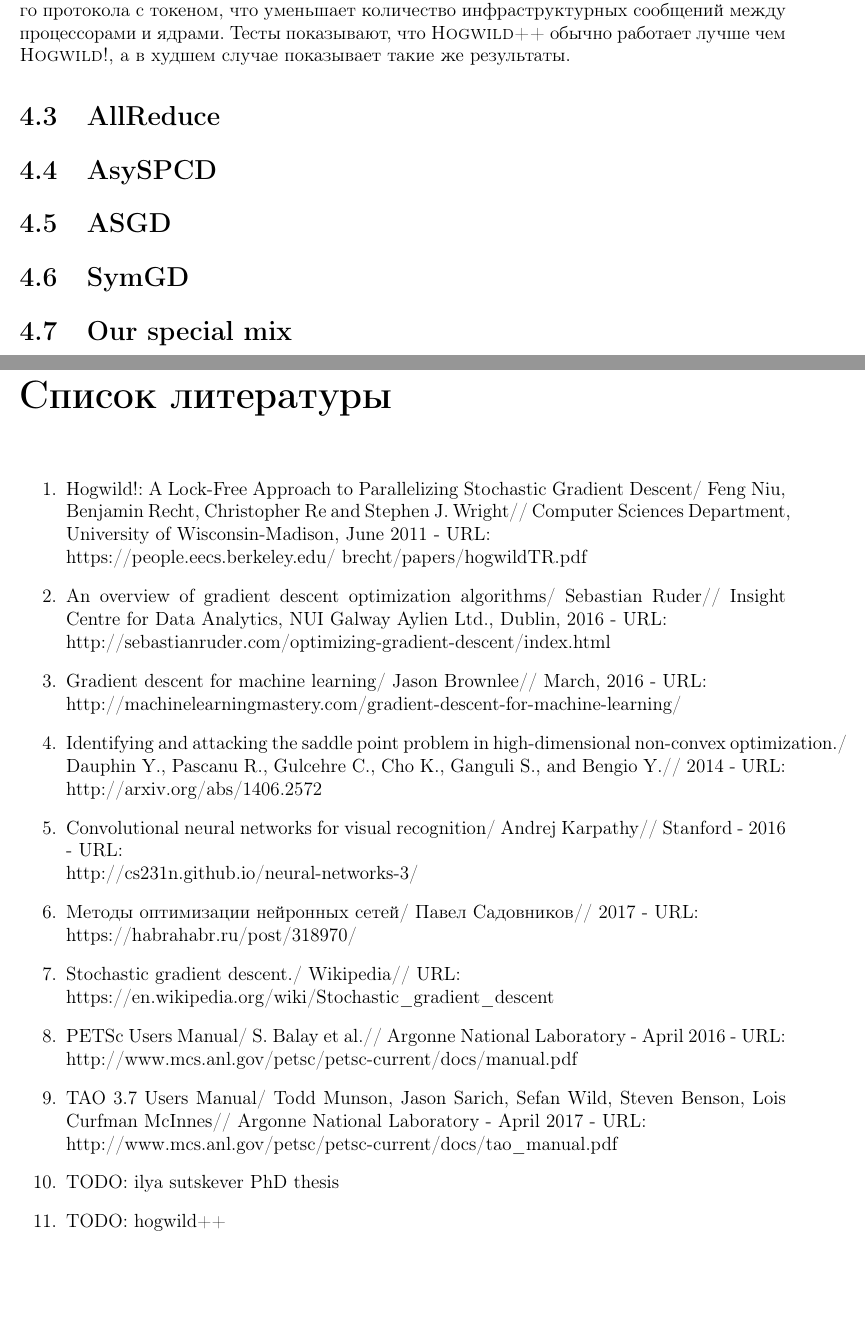
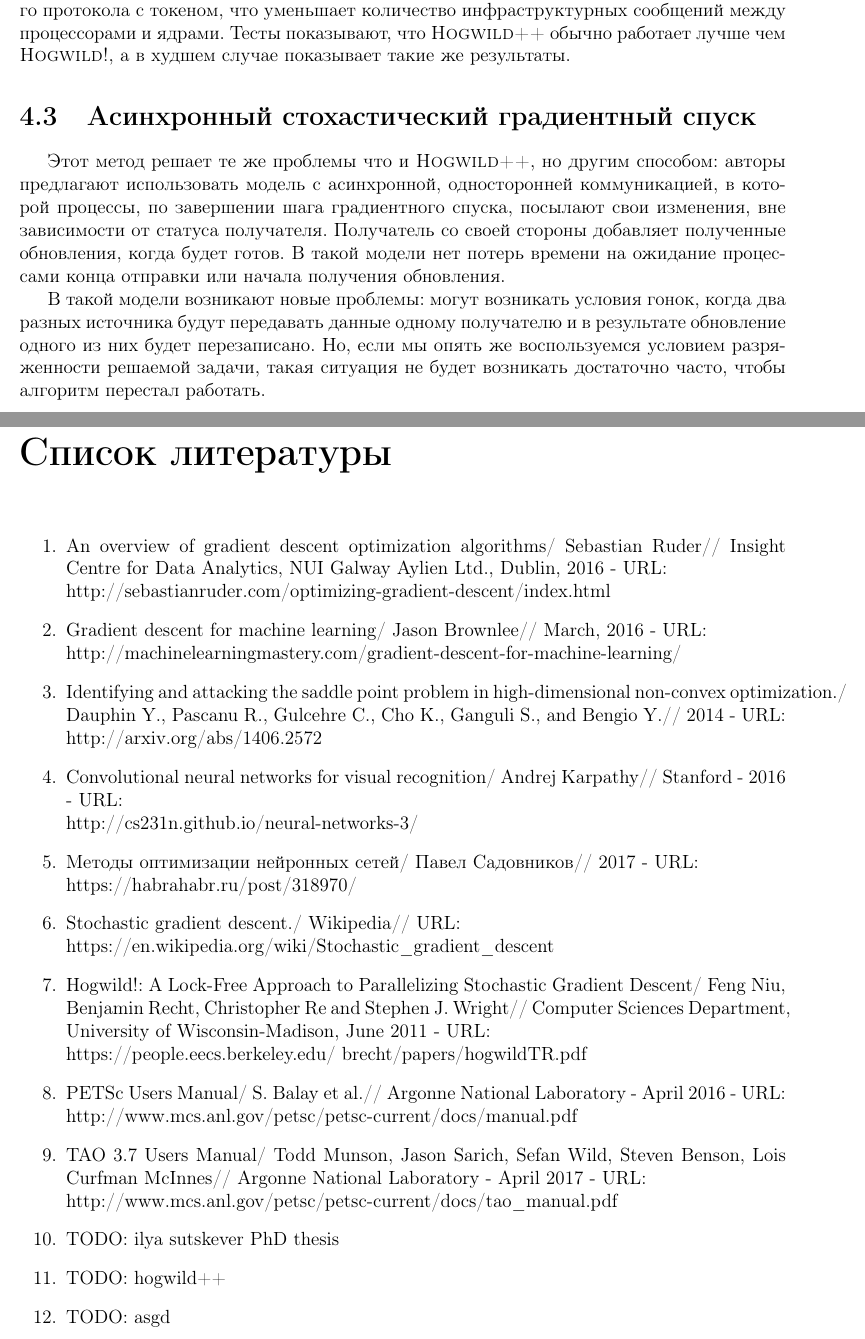
Before and after one commit to Prandtl/Bach, a LaTeX thesis (bach_thesis/thesis.tex): two parts of pages 14 and 18 of 18, joined at a grey line, cut so that both start at the same text, the shorter picture padded with empty space. Compiled offline with pdfLaTeX.

Commit message:
parallelisation chapter

```diff
--- a/bach_thesis/thesis.tex
+++ b/bach_thesis/thesis.tex
@@ -522,11 +522,23 @@
   сообщений между процессорами и ядрами. Тесты показывают, что \textsc{Hogwild++}
   обычно работает лучше чем \textsc{Hogwild!}, а в худшем случае показывает такие
   же результаты.
-  \section{AllReduce}
-  \section{AsySPCD}
-  \section{ASGD}
-  \section{SymGD}
-  \section{Our special mix}
+
+  \section{Асинхронный стохастический градиентный спуск}
+  Этот метод решает те же проблемы что и \textsc{Hogwild++}, но другим способом:
+  авторы предлагают использовать модель с асинхронной, односторонней коммуникацией,
+  в которой процессы, по завершении шага градиентного спуска, посылают свои
+  изменения, вне зависимости от статуса получателя. Получатель со своей стороны
+  добавляет полученные обновления, когда будет готов. В такой модели нет потерь
+  времени на ожидание процессами конца отправки или начала получения обновления.
+
+  В такой модели возникают новые проблемы: могут возникать условия гонок, когда
+  два разных источника будут передавать данные одному получателю и в результате
+  обновление одного из них будет перезаписано. Но, если мы опять же воспользуемся
+  условием разряженности решаемой задачи, такая ситуация не будет возникать достаточно
+  часто, чтобы алгоритм перестал работать.
+
+  % \section{SymGD}
+  % \section{Our special mix}
 
   \chapter{Библиотека PETSc}
   \section{PETSc}
@@ -598,11 +610,6 @@
   \addcontentsline{toc}{chapter}{Список литературы}
   \begin{enumerate}
     \item
-    Hogwild!: A Lock-Free Approach to Parallelizing Stochastic Gradient Descent/
-    Feng Niu, Benjamin Recht, Christopher Re and Stephen J. Wright//
-    Computer Sciences Department, University of Wisconsin-Madison, June 2011 - URL:\\
-    https://people.eecs.berkeley.edu/~brecht/papers/hogwildTR.pdf
-    \item
     An overview of gradient descent optimization algorithms/
     Sebastian Ruder//
     Insight Centre for Data Analytics, NUI Galway Aylien Ltd., Dublin, 2016 - URL:\\
@@ -634,6 +641,11 @@
     URL:\\
     https://en.wikipedia.org/wiki/Stochastic\_gradient\_descent
     \item
+    Hogwild!: A Lock-Free Approach to Parallelizing Stochastic Gradient Descent/
+    Feng Niu, Benjamin Recht, Christopher Re and Stephen J. Wright//
+    Computer Sciences Department, University of Wisconsin-Madison, June 2011 - URL:\\
+    https://people.eecs.berkeley.edu/~brecht/papers/hogwildTR.pdf
+    \item
     PETSc Users Manual/
     S. Balay et al.//
     Argonne National Laboratory - April 2016 - URL:\\
@@ -647,6 +659,8 @@
     {TODO: ilya sutskever PhD thesis}
     \item
     {TODO: hogwild++}
+    \item
+    {TODO: asgd}
   \end{enumerate}
 
 \end{document}
```
Also changed, not shown: bach_thesis/todos.md (+3 -3 lines).
